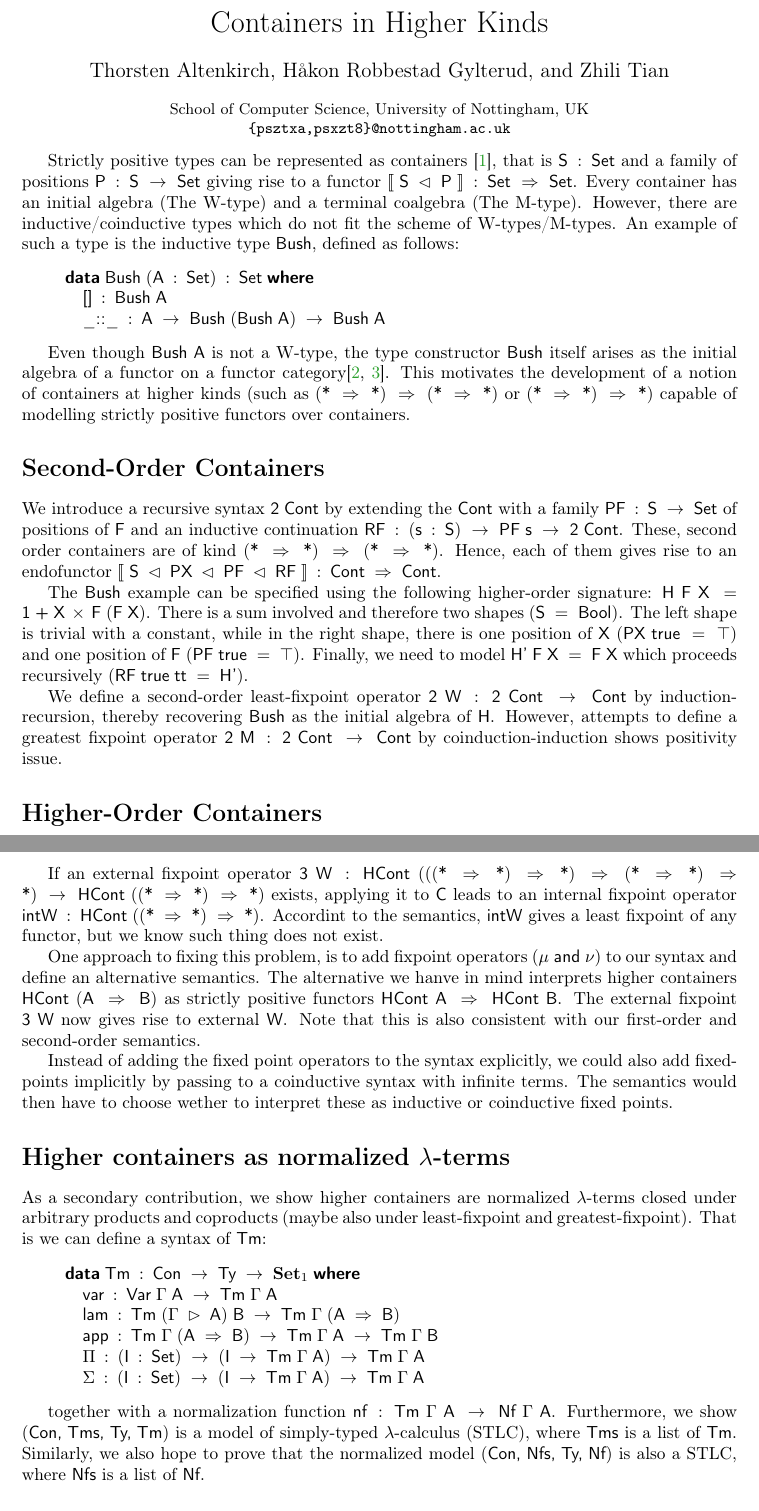
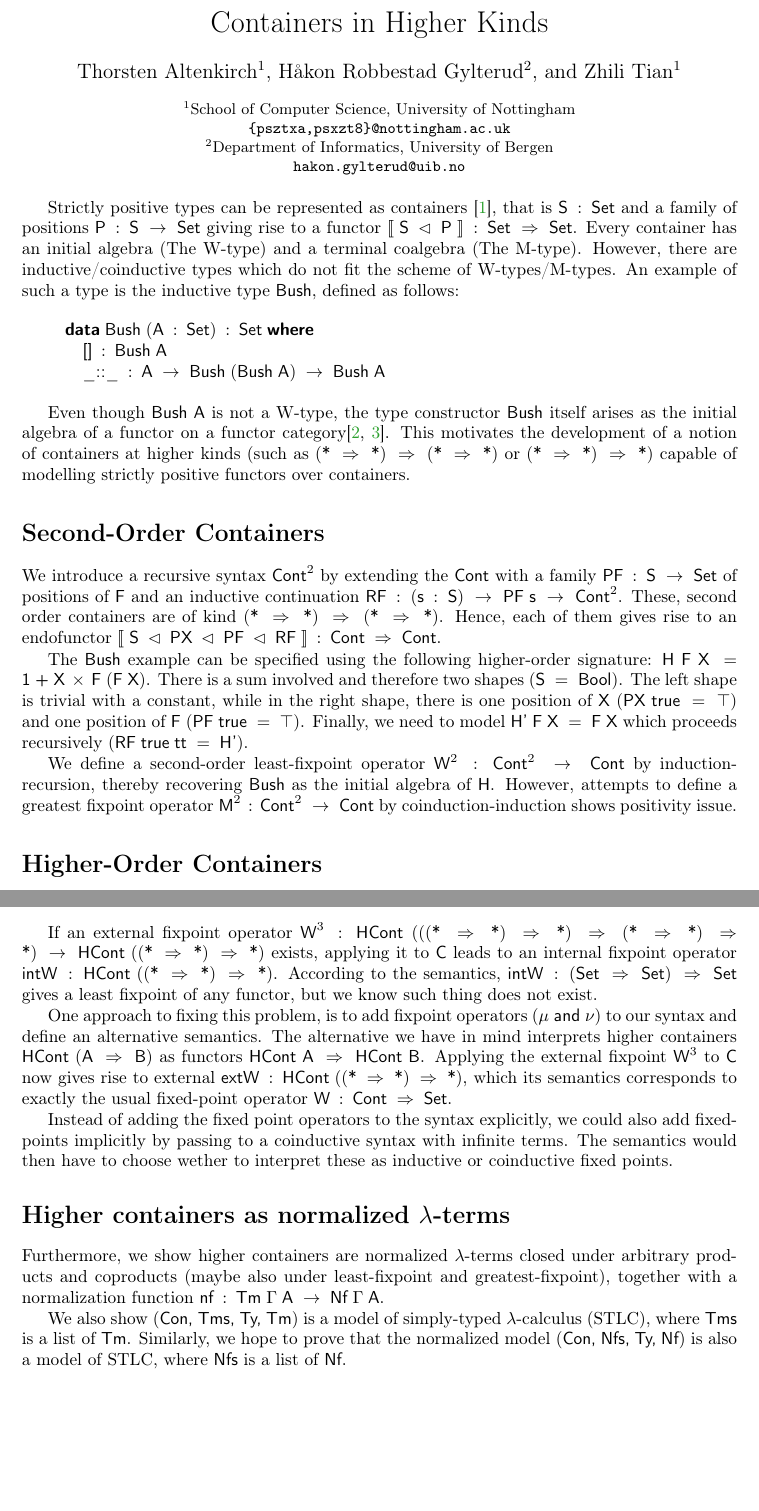
Before and after one commit to zt719/Container, a LaTeX paper (types-26/abstract.tex): two parts of pages 1 and 2 of 3, joined at a grey line, cut so that both start at the same text, the shorter picture padded with empty space. Compiled offline with pdfLaTeX.

Commit message:
format name

```diff
--- a/types-26/abstract.tex
+++ b/types-26/abstract.tex
@@ -358,15 +359,18 @@
 % Authors are joined by \and. Their affiliations are given by \inst, which indexes
 % into the list defined using \institute
 %
+
 \author{
-  Thorsten Altenkirch \and
-  H{\aa}kon Robbestad Gylterud \and
-  Zhili Tian
+  Thorsten Altenkirch\inst{1} \and
+  H{\aa}kon Robbestad Gylterud\inst{2} \and
+  Zhili Tian\inst{1}
 }
 
 \institute{
-  School of Computer Science, University of Nottingham, UK\\
-  \email{\{psztxa,psxzt8\}@nottingham.ac.uk}
+  $^{1}$School of Computer Science, University of Nottingham\\
+  \email{\{psztxa,psxzt8\}@nottingham.ac.uk}\\
+  $^{2}$Department of Informatics, University of Bergen\\
+  \email{hakon.gylterud@uib.no}
 }
 
 %  \authorrunning{} has to be set for the shorter version of the authors' names;
@@ -415,8 +419,8 @@ strictly positive functors over containers.
 
 \section*{Second-Order Containers}
 
-We introduce a recursive syntax \ensuremath{\Varid{2}\;\Conid{Cont}} by extending the \ensuremath{\Conid{Cont}} with a family
-\ensuremath{\Conid{PF}\;\mathbin{:}\;\Conid{S}\;\rightarrow\;\Conid{Set}} of positions of \ensuremath{\Conid{F}} and an inductive continuation \ensuremath{\Conid{RF}\;\mathbin{:}\;(\Varid{s}\;\mathbin{:}\;\Conid{S})\;\rightarrow\;\Conid{PF}\;\Varid{s}\;\rightarrow\;\Varid{2}\;\Conid{Cont}}.
+We introduce a recursive syntax \ensuremath{\Conid{Cont}^{2}} by extending the \ensuremath{\Conid{Cont}} with a family
+\ensuremath{\Conid{PF}\;\mathbin{:}\;\Conid{S}\;\rightarrow\;\Conid{Set}} of positions of \ensuremath{\Conid{F}} and an inductive continuation \ensuremath{\Conid{RF}\;\mathbin{:}\;(\Varid{s}\;\mathbin{:}\;\Conid{S})\;\rightarrow\;\Conid{PF}\;\Varid{s}\;\rightarrow\;\Conid{Cont}^{2}}.
 These, second order containers are of kind \ensuremath{(\Varid{*}\;\Rightarrow\;\Varid{*})\;\Rightarrow\;(\Varid{*}\;\Rightarrow\;\Varid{*})}. Hence, each of them gives rise
 to an endofunctor \ensuremath{\llbracket\;\Conid{S}\;\lhd\;\Conid{PX}\;\lhd\;\Conid{PF}\;\lhd\;\Conid{RF}\;\rrbracket\;\mathbin{:}\;\Conid{Cont}\;\Rightarrow\;\Conid{Cont}}.
 
@@ -427,10 +431,10 @@ shape, there is one position of \ensuremath{\Conid{X}} (\ensuremath{\Conid{PX}\;
 \ensuremath{\Conid{F}} (\ensuremath{\Conid{PF}\;\Varid{true}\;\mathrel{=}\;\top}). Finally, we need to model \ensuremath{\Conid{H'}\;\Conid{F}\;\Conid{X}\;\mathrel{=}\;\Conid{F}\;\Conid{X}} which proceeds
 recursively (\ensuremath{\Conid{RF}\;\Varid{true}\;\Varid{tt}\;\mathrel{=}\;\Conid{H'}}).
 
-We define a second-order least-fixpoint operator \ensuremath{\Varid{2}\;\Conid{W}\;\mathbin{:}\;\Varid{2}\;\Conid{Cont}\;\rightarrow\;\Conid{Cont}} by
+We define a second-order least-fixpoint operator \ensuremath{\Conid{W}^{2}\;\mathbin{:}\;\Conid{Cont}^{2}\;\rightarrow\;\Conid{Cont}} by
 induction-recursion, thereby recovering \ensuremath{\Conid{Bush}} as the initial algebra of
 \ensuremath{\Conid{H}}. However, attempts to define a greatest fixpoint operator
-\ensuremath{\Varid{2}\;\Conid{M}\;\mathbin{:}\;\Varid{2}\;\Conid{Cont}\;\rightarrow\;\Conid{Cont}} by coinduction-induction shows positivity issue.
+\ensuremath{\Conid{M}^{2}\;\mathbin{:}\;\Conid{Cont}^{2}\;\rightarrow\;\Conid{Cont}} by coinduction-induction shows positivity issue.
 
 \section*{Higher-Order Containers}
 
@@ -490,15 +494,14 @@ Consider the following higher order container:
 \ColumnHook
 \end{hscode}\resethooks
 
-If an external fixpoint operator \ensuremath{\Varid{3}\;\Conid{W}\;\mathbin{:}\;\Conid{HCont}\;(((\Varid{*}\;\Rightarrow\;\Varid{*})\;\Rightarrow\;\Varid{*})\;\Rightarrow\;(\Varid{*}\;\Rightarrow\;\Varid{*})\;\Rightarrow\;\Varid{*})\;\rightarrow\;\Conid{HCont}\;((\Varid{*}\;\Rightarrow\;\Varid{*})\;\Rightarrow\;\Varid{*})}
+If an external fixpoint operator \ensuremath{\Conid{W}^{3}\;\mathbin{:}\;\Conid{HCont}\;(((\Varid{*}\;\Rightarrow\;\Varid{*})\;\Rightarrow\;\Varid{*})\;\Rightarrow\;(\Varid{*}\;\Rightarrow\;\Varid{*})\;\Rightarrow\;\Varid{*})\;\rightarrow\;\Conid{HCont}\;((\Varid{*}\;\Rightarrow\;\Varid{*})\;\Rightarrow\;\Varid{*})}
 exists, applying it to \ensuremath{\Conid{C}} leads to an internal fixpoint operator \ensuremath{\Varid{intW}\;\mathbin{:}\;\Conid{HCont}\;((\Varid{*}\;\Rightarrow\;\Varid{*})\;\Rightarrow\;\Varid{*})}.
-Accordint to the semantics, \ensuremath{\Varid{intW}} gives a least fixpoint of any functor, but we know such thing does not
+According to the semantics, \ensuremath{\Varid{intW}\;\mathbin{:}\;(\Conid{Set}\;\Rightarrow\;\Conid{Set})\;\Rightarrow\;\Conid{Set}} gives a least fixpoint of any functor, but we know such thing does not
 exist.
 
 One approach to fixing this problem, is to add fixpoint operators (\ensuremath{\mu\;\Varid{and}\;\nu}) to our syntax and define
-an alternative semantics. The alternative we hanve in mind interprets higher containers \ensuremath{\Conid{HCont}\;(\Conid{A}\;\Rightarrow\;\Conid{B})} as strictly
-positive functors \ensuremath{\Conid{HCont}\;\Conid{A}\;\Rightarrow\;\Conid{HCont}\;\Conid{B}}. The external fixpoint \ensuremath{\Varid{3}\;\Conid{W}} now gives rise to external
-\ensuremath{\Conid{W}}. Note that this is also consistent with our first-order and second-order semantics.
+an alternative semantics. The alternative we have in mind interprets higher containers \ensuremath{\Conid{HCont}\;(\Conid{A}\;\Rightarrow\;\Conid{B})} as functors \ensuremath{\Conid{HCont}\;\Conid{A}\;\Rightarrow\;\Conid{HCont}\;\Conid{B}}. Applying the external fixpoint \ensuremath{\Conid{W}^{3}} to \ensuremath{\Conid{C}} now gives rise to external
+\ensuremath{\Varid{extW}\;\mathbin{:}\;\Conid{HCont}\;((\Varid{*}\;\Rightarrow\;\Varid{*})\;\Rightarrow\;\Varid{*})}, which its semantics corresponds to exactly the usual fixed-point operator \ensuremath{\Conid{W}\;\mathbin{:}\;\Conid{Cont}\;\Rightarrow\;\Conid{Set}}.
 
 Instead of adding the fixed point operators to the syntax explicitly, we could also add fixed-points
 implicitly by passing to a coinductive syntax with infinite terms. The semantics would then
@@ -506,37 +509,13 @@ have to choose wether to interpret these as inductive or coinductive fixed point
 
 \section*{Higher containers as normalized $\lambda$-terms}
 
-As a secondary contribution, we show higher containers are normalized $\lambda$-terms
+Furthermore, we show higher containers are normalized $\lambda$-terms
 closed under arbitrary products and coproducts (maybe also under least-fixpoint and
-greatest-fixpoint). That is we can define a syntax of \ensuremath{\Conid{Tm}}:
+greatest-fixpoint), together with a normalization function \ensuremath{\Varid{nf}\;\mathbin{:}\;\Conid{Tm}\;\Gamma\;\Conid{A}\;\rightarrow\;\Conid{Nf}\;\Gamma\;\Conid{A}}.
 
-\begin{hscode}\SaveRestoreHook
-\column{B}{@{}>{\hspre}l<{\hspost}@{}}%
-\column{3}{@{}>{\hspre}l<{\hspost}@{}}%
-\column{E}{@{}>{\hspre}l<{\hspost}@{}}%
-\>[B]{}\Keyword{data}\;\Conid{Tm}\;\mathbin{:}\;\Conid{Con}\;\rightarrow\;\Conid{Ty}\;\rightarrow\;\mathbf{Set}_1\;\Keyword{where}{}\<[E]%
-\\
-\>[B]{}\hsindent{3}{}\<[3]%
-\>[3]{}\Varid{var}\;\mathbin{:}\;\Conid{Var}\;\Gamma\;\Conid{A}\;\rightarrow\;\Conid{Tm}\;\Gamma\;\Conid{A}{}\<[E]%
-\\
-\>[B]{}\hsindent{3}{}\<[3]%
-\>[3]{}\Varid{lam}\;\mathbin{:}\;\Conid{Tm}\;(\Gamma\;\rhd\;\Conid{A})\;\Conid{B}\;\rightarrow\;\Conid{Tm}\;\Gamma\;(\Conid{A}\;\Rightarrow\;\Conid{B}){}\<[E]%
-\\
-\>[B]{}\hsindent{3}{}\<[3]%
-\>[3]{}\Varid{app}\;\mathbin{:}\;\Conid{Tm}\;\Gamma\;(\Conid{A}\;\Rightarrow\;\Conid{B})\;\rightarrow\;\Conid{Tm}\;\Gamma\;\Conid{A}\;\rightarrow\;\Conid{Tm}\;\Gamma\;\Conid{B}{}\<[E]%
-\\
-\>[B]{}\hsindent{3}{}\<[3]%
-\>[3]{}\Pi\;\mathbin{:}\;(\Conid{I}\;\mathbin{:}\;\Conid{Set})\;\rightarrow\;(\Conid{I}\;\rightarrow\;\Conid{Tm}\;\Gamma\;\Conid{A})\;\rightarrow\;\Conid{Tm}\;\Gamma\;\Conid{A}{}\<[E]%
-\\
-\>[B]{}\hsindent{3}{}\<[3]%
-\>[3]{}\Sigma\;\mathbin{:}\;(\Conid{I}\;\mathbin{:}\;\Conid{Set})\;\rightarrow\;(\Conid{I}\;\rightarrow\;\Conid{Tm}\;\Gamma\;\Conid{A})\;\rightarrow\;\Conid{Tm}\;\Gamma\;\Conid{A}{}\<[E]%
-\ColumnHook
-\end{hscode}\resethooks
-
-together with a normalization function \ensuremath{\Varid{nf}\;\mathbin{:}\;\Conid{Tm}\;\Gamma\;\Conid{A}\;\rightarrow\;\Conid{Nf}\;\Gamma\;\Conid{A}}.
-Furthermore, we show \ensuremath{(\Conid{Con,}\;\Conid{Tms,}\;\Conid{Ty,}\;\Conid{Tm})} is a model of simply-typed
-$\lambda$-calculus (STLC), where \ensuremath{\Conid{Tms}} is a list of \ensuremath{\Conid{Tm}}. Similarly, we also hope
-to prove that the normalized model \ensuremath{(\Conid{Con,}\;\Conid{Nfs,}\;\Conid{Ty,}\;\Conid{Nf})} is also a STLC, where
+We also show \ensuremath{(\Conid{Con,}\;\Conid{Tms,}\;\Conid{Ty,}\;\Conid{Tm})} is a model of simply-typed
+$\lambda$-calculus (STLC), where \ensuremath{\Conid{Tms}} is a list of \ensuremath{\Conid{Tm}}. Similarly, we hope
+to prove that the normalized model \ensuremath{(\Conid{Con,}\;\Conid{Nfs,}\;\Conid{Ty,}\;\Conid{Nf})} is also a model of STLC, where
 \ensuremath{\Conid{Nfs}} is a list of \ensuremath{\Conid{Nf}}.
 
 \bibliographystyle{plain}
```
Also changed, not shown: types-26/abstract.tex (5 more changed lines), 2 other files.
